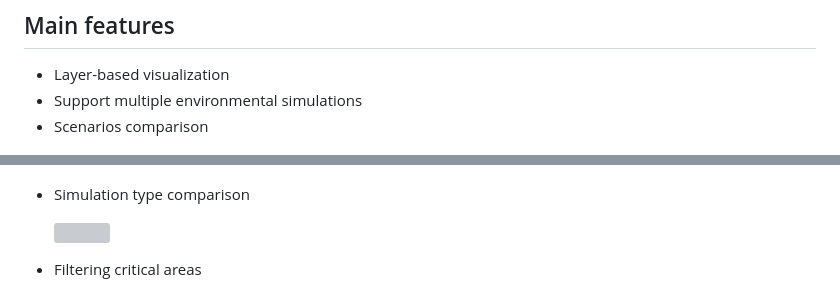
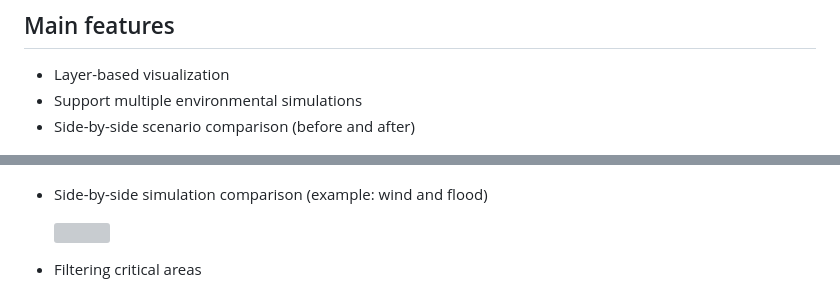
Before and after one commit to visu-tool-3dcity/3Dcity-visualization-tool, a Markdown page: README.md, 2 parts joined by grey strips. GitHub-like rendering; grey boxes are pictures that could not be loaded.

```diff
--- a/README.md
+++ b/README.md
@@ -24,11 +24,11 @@ It is designed as a template, meaning:
 ## Main features
 - Layer-based visualization
 - Support multiple environmental simulations
-- Scenarios comparison
+- Side-by-side scenario comparison (before and after)
   <p>
     <img src="img/tool2.jpg">
   </p>
-- Simulation type comparison
+- Side-by-side simulation comparison (example: wind and flood)
   <p>
     <img src="img/tool3.png">
   </p>
```
